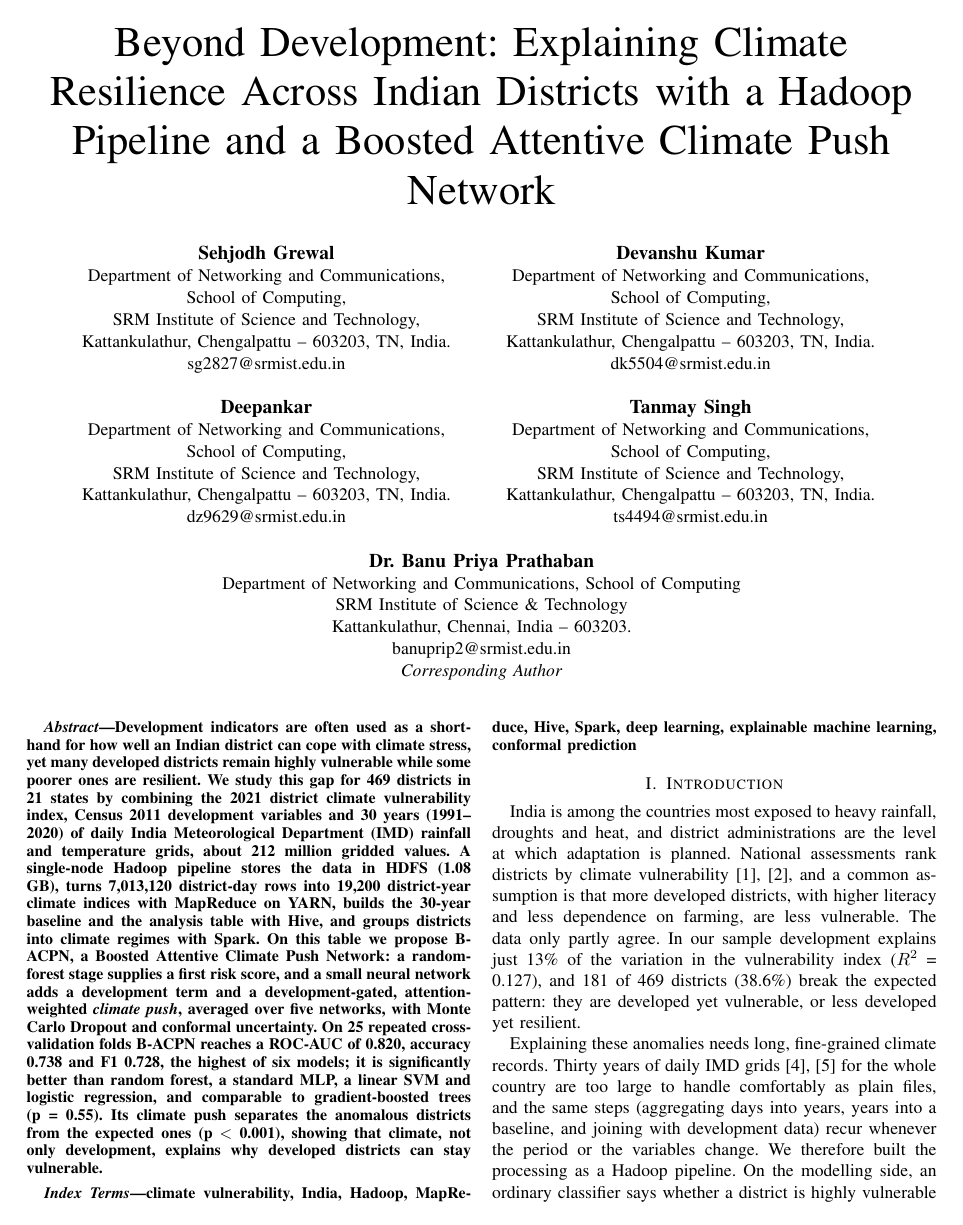
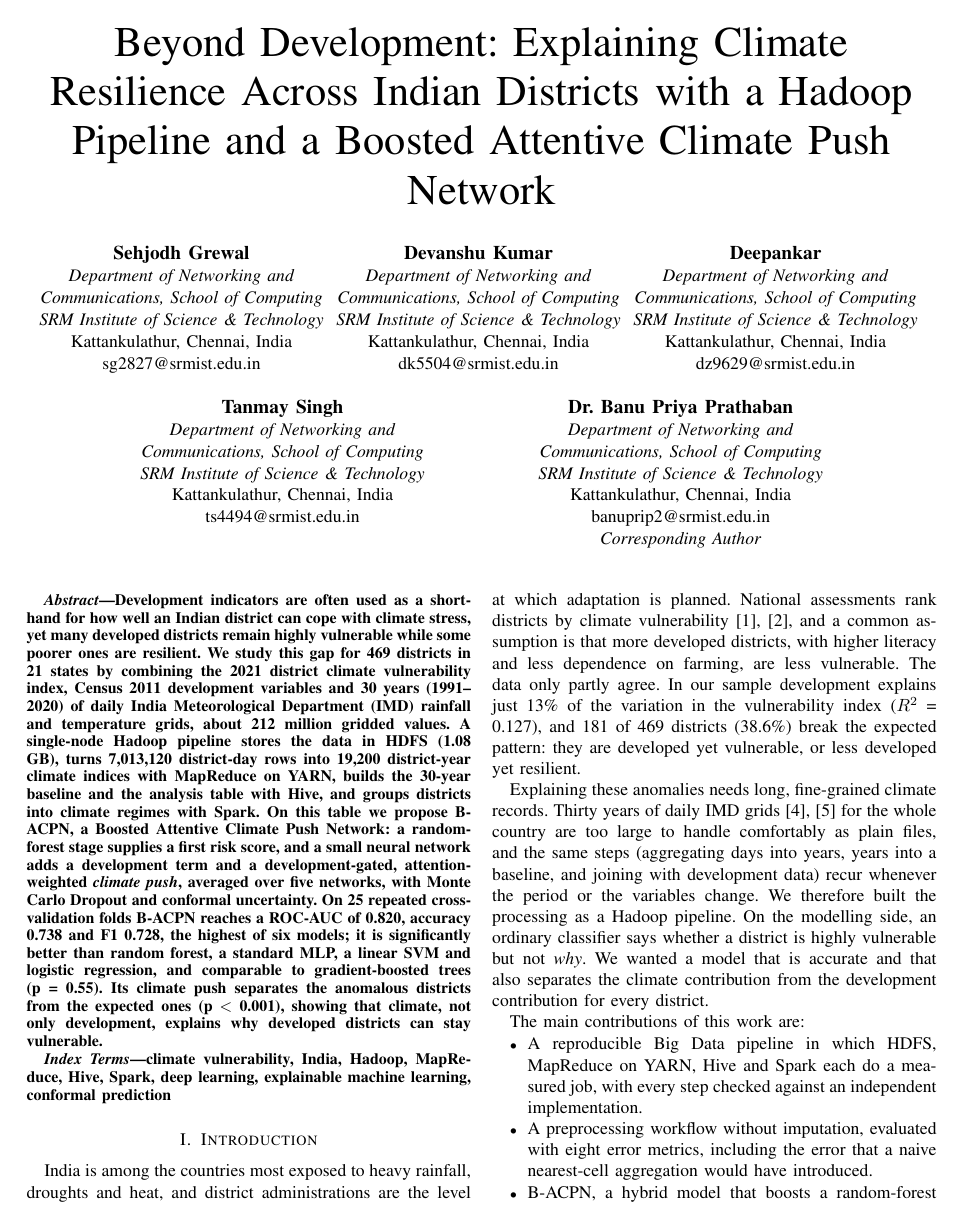
Before and after one commit to deepankarkumar1310/hadoop-ml-algorithm-, a LaTeX paper (paper/paper.tex): page 1 of 7. Compiled offline with pdfLaTeX.

Commit message:
Paper: authors in a 3-2 layout

```diff
--- a/paper/paper.tex
+++ b/paper/paper.tex
@@ -31,37 +31,38 @@
 
 \author{
 \IEEEauthorblockN{\textbf{Sehjodh Grewal}}
-\IEEEauthorblockA{Department of Networking and Communications,\\
-School of Computing,\\
-SRM Institute of Science and Technology,\\
-Kattankulathur, Chengalpattu -- 603203, TN, India.\\
+\IEEEauthorblockA{\textit{Department of Networking and}\\
+\textit{Communications, School of Computing}\\
+\textit{SRM Institute of Science \& Technology}\\
+Kattankulathur, Chennai, India\\
 sg2827@srmist.edu.in}
 \and
 \IEEEauthorblockN{\textbf{Devanshu Kumar}}
-\IEEEauthorblockA{Department of Networking and Communications,\\
-School of Computing,\\
-SRM Institute of Science and Technology,\\
-Kattankulathur, Chengalpattu -- 603203, TN, India.\\
+\IEEEauthorblockA{\textit{Department of Networking and}\\
+\textit{Communications, School of Computing}\\
+\textit{SRM Institute of Science \& Technology}\\
+Kattankulathur, Chennai, India\\
 dk5504@srmist.edu.in}
+\and
+\IEEEauthorblockN{\textbf{Deepankar}}
+\IEEEauthorblockA{\textit{Department of Networking and}\\
+\textit{Communications, School of Computing}\\
+\textit{SRM Institute of Science \& Technology}\\
+Kattankulathur, Chennai, India\\
+dz9629@srmist.edu.in}
 \linebreakand
-\IEEEauthorblockN{\textbf{Deepankar}}
-\IEEEauthorblockA{Department of Networking and Communications,\\
-School of Computing,\\
-SRM Institute of Science and Technology,\\
-Kattankulathur, Chengalpattu -- 603203, TN, India.\\
-dz9629@srmist.edu.in}
+\IEEEauthorblockN{\textbf{Tanmay Singh}}
+\IEEEauthorblockA{\textit{Department of Networking and}\\
+\textit{Communications, School of Computing}\\
+\textit{SRM Institute of Science \& Technology}\\
+Kattankulathur, Chennai, India\\
+ts4494@srmist.edu.in}
 \and
-\IEEEauthorblockN{\textbf{Tanmay Singh}}
-\IEEEauthorblockA{Department of Networking and Communications,\\
-School of Computing,\\
-SRM Institute of Science and Technology,\\
-Kattankulathur, Chengalpattu -- 603203, TN, India.\\
-ts4494@srmist.edu.in}
-\linebreakand
 \IEEEauthorblockN{\textbf{Dr. Banu Priya Prathaban}}
-\IEEEauthorblockA{Department of Networking and Communications, School of Computing\\
-SRM Institute of Science \& Technology\\
-Kattankulathur, Chennai, India -- 603203.\\
+\IEEEauthorblockA{\textit{Department of Networking and}\\
+\textit{Communications, School of Computing}\\
+\textit{SRM Institute of Science \& Technology}\\
+Kattankulathur, Chennai, India\\
 banuprip2@srmist.edu.in\\
 \textit{Corresponding Author}}
 }
```
Also changed, not shown: paper/paper_template.tex (+25 -24 lines), paper/IEEE_Paper_Climate_Resilience.pdf.
